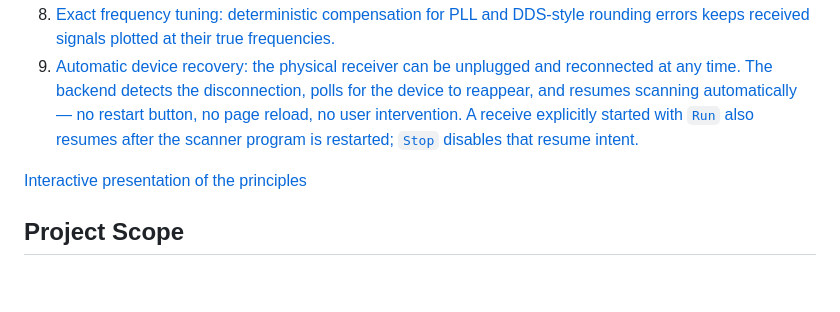
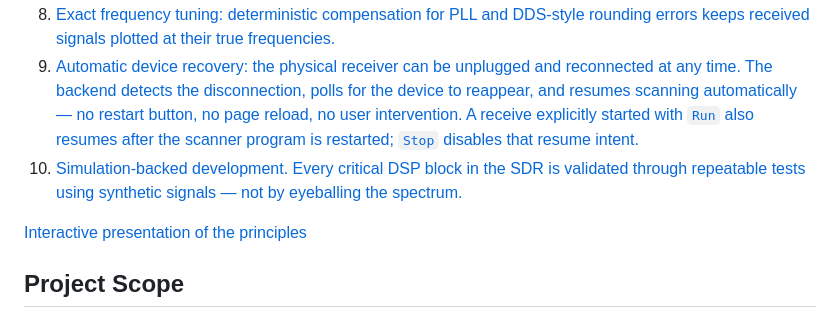
Before and after one commit to ur8us/pluto-scanner, a Markdown page: README.md, the part around the change. Drawn GitHub-style; blank space fills up the shorter version.

```diff
--- a/README.md
+++ b/README.md
@@ -66,6 +66,7 @@ I want this project to explore new principles for SDR tools (click to watch vide
 7. [Low-latency, smooth resolution changes: very fine frequency resolution needs several seconds of samples. For compatible high-zoom changes, this scanner keeps capture running and moves the CIC/FFT handoff through indexed raw-sample history, so the first new row appears promptly and the live waterfall continues without a preview burst followed by a pause. FFT size is kept to the smallest power of two that covers the visible CSS pixels; integer CIC decimation supplies any deeper resolution.](https://www.youtube.com/watch?v=HPQgIPxhlEk)
 8. [Exact frequency tuning: deterministic compensation for PLL and DDS-style rounding errors keeps received signals plotted at their true frequencies.](https://www.youtube.com/watch?v=_p2u7YL9E5U)
 9. [Automatic device recovery: the physical receiver can be unplugged and reconnected at any time. The backend detects the disconnection, polls for the device to reappear, and resumes scanning automatically — no restart button, no page reload, no user intervention. A receive explicitly started with `Run` also resumes after the scanner program is restarted; `Stop` disables that resume intent.](https://www.youtube.com/watch?v=pBepJdQ0E8A)
+10. [Simulation-backed development. Every critical DSP block in the SDR is validated through repeatable tests using synthetic signals — not by eyeballing the spectrum.](https://www.youtube.com/watch?v=KN4PUU8bcSc)
 
 [Interactive presentation of the principles](https://htmlpreview.github.io/?https://github.com/ur8us/pluto-scanner/blob/master/presentation.html)
 
```
